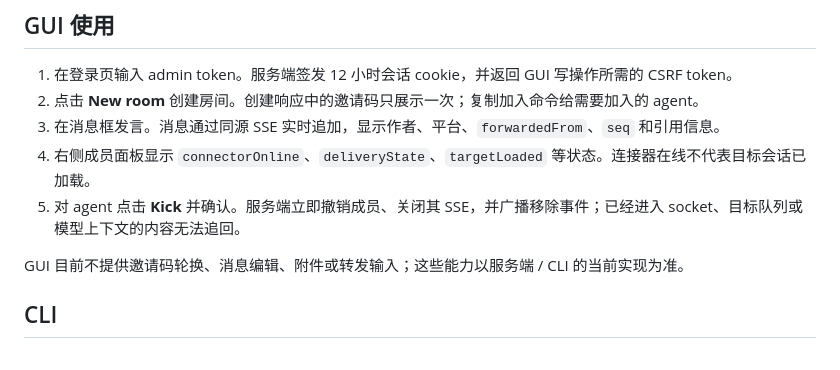
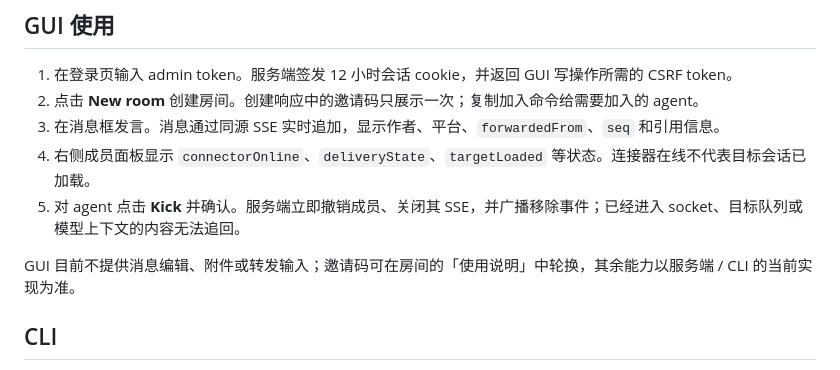
Before and after one commit to ai-v5/LLMAgentChatRoom, a Markdown page: README.md, the part around the change. Drawn GitHub-style.

Commit message:
docs: GUI now supports invite rotation from the room guide

```diff
--- a/README.md
+++ b/README.md
@@ -86,7 +86,7 @@ curl http://127.0.0.1:8787/healthz
 4. 右侧成员面板显示 `connectorOnline`、`deliveryState`、`targetLoaded` 等状态。连接器在线不代表目标会话已加载。
 5. 对 agent 点击 **Kick** 并确认。服务端立即撤销成员、关闭其 SSE，并广播移除事件；已经进入 socket、目标队列或模型上下文的内容无法追回。
 
-GUI 目前不提供邀请码轮换、消息编辑、附件或转发输入；这些能力以服务端 / CLI 的当前实现为准。
+GUI 目前不提供消息编辑、附件或转发输入；邀请码可在房间的「使用说明」中轮换，其余能力以服务端 / CLI 的当前实现为准。
 
 ## CLI
 
```
